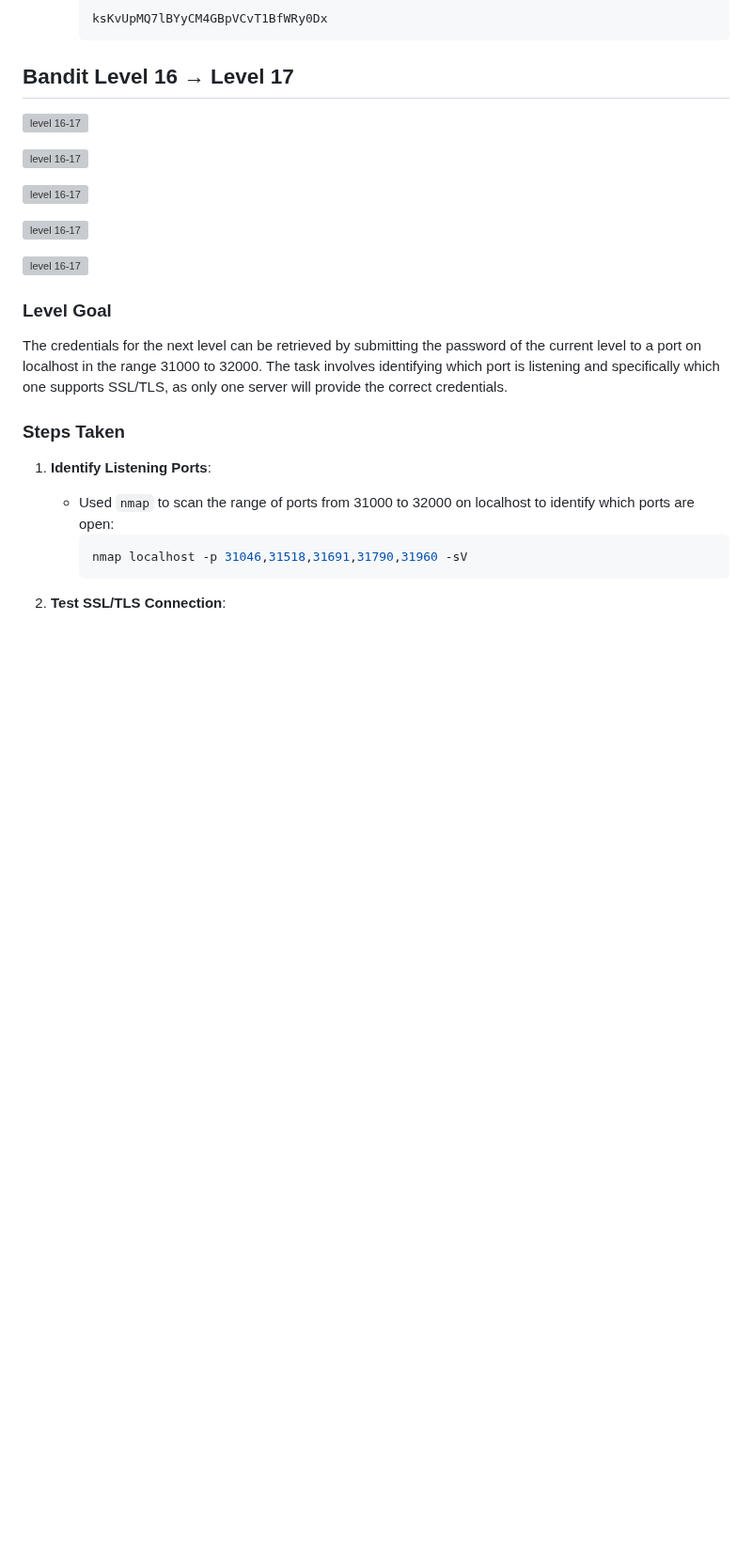
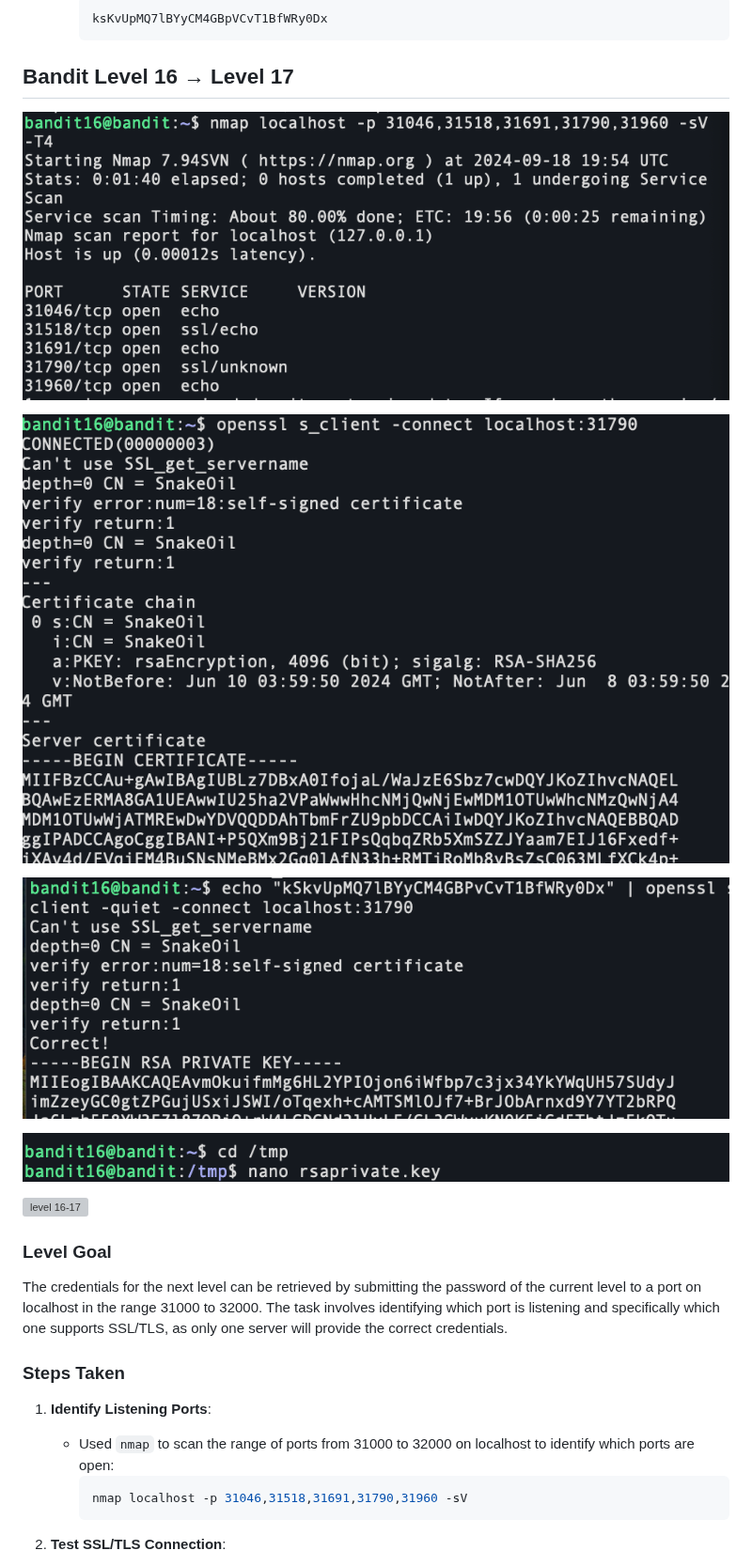
Before and after one commit to Mohammed-islam0907/learning-devops, a Markdown page: linux/projects/README.md, the part around one of its changes. Shown at 94% size. GitHub-like rendering; blank space fills up the shorter version; grey boxes are pictures that could not be loaded.

```diff
--- a/linux/projects/README.md
+++ b/linux/projects/README.md
@@ -392,11 +392,11 @@ The password for the next level can be retrieved by submitting the password of t
 
 ## Bandit Level 16 → Level 17
 
-![level 16-17](../../images/Level%2016-17/Screenshot%202024-09-18%20at%2020.58.40.png)
+![level 16-17](../../images/Bandit_game/Level%2016-17/Screenshot%202024-09-18%20at%2020.58.40.png)
 
-![level 16-17](../../images/Level%2016-17/Screenshot%202024-09-18%20at%2021.21.59.png)
+![level 16-17](../../images/Bandit_game/Level%2016-17/Screenshot%202024-09-18%20at%2021.21.59.png)
 
-![level 16-17](../../images/Level%2016-17/Screenshot%202024-09-18%20at%2021.22.22.png)
+![level 16-17](../../images/Bandit_game/Level%2016-17/Screenshot%202024-09-18%20at%2021.22.22.png)
 
-![level 16-17](../../images/Level%2016-17/Screenshot%202024-09-18%20at%2021.23.07.png)
+![level 16-17](../../images/Bandit_game/Level%2016-17/Screenshot%202024-09-18%20at%2021.23.07.png)
 
```
Also changed, not shown: other parts of linux/projects/README.md (+20 -20 lines).
